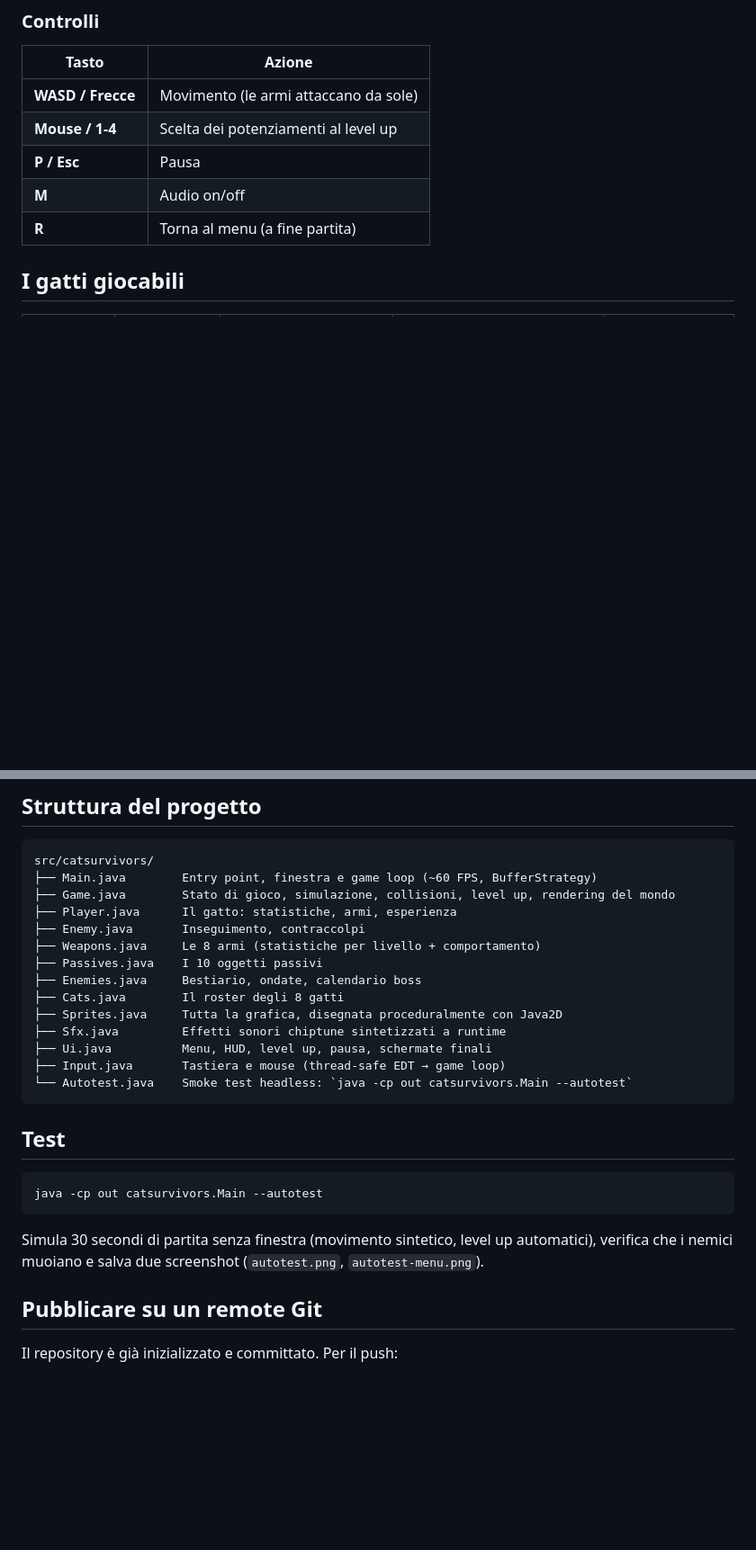
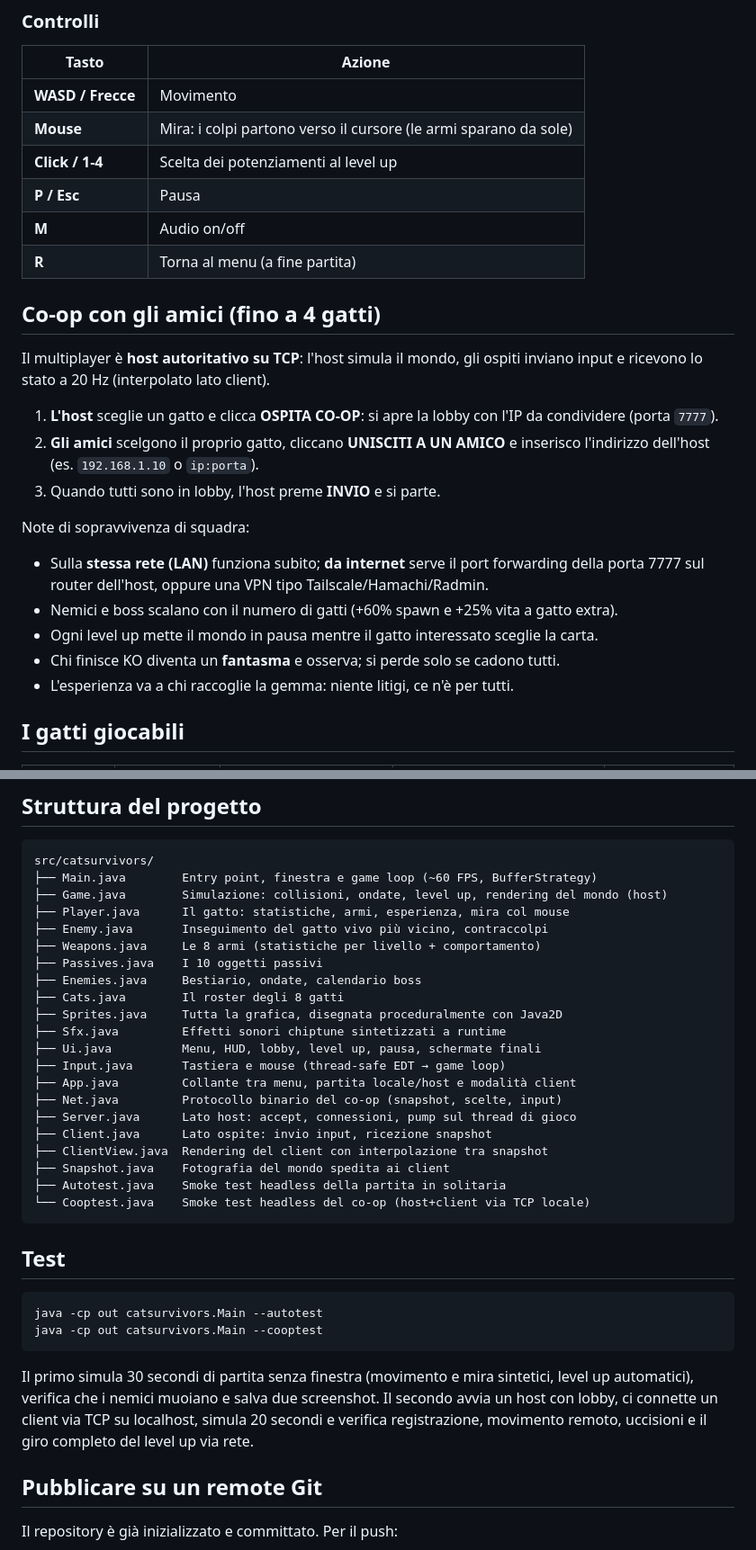
Before and after one commit to SonoKarol/cat-survivors, a Markdown page: README.md, 2 parts joined by grey strips. Shown: that part at 90% size. GitHub-like rendering; blank space fills up the shorter version.

````diff
--- a/README.md
+++ b/README.md
@@ -34,11 +36,32 @@ Con `build.bat` si crea anche il jar eseguibile `dist\CatSurvivors.jar`
 
 | Tasto | Azione |
 |---|---|
-| **WASD / Frecce** | Movimento (le armi attaccano da sole) |
-| **Mouse / 1-4** | Scelta dei potenziamenti al level up |
+| **WASD / Frecce** | Movimento |
+| **Mouse** | Mira: i colpi partono verso il cursore (le armi sparano da sole) |
+| **Click / 1-4** | Scelta dei potenziamenti al level up |
 | **P / Esc** | Pausa |
 | **M** | Audio on/off |
 | **R** | Torna al menu (a fine partita) |
+
+## Co-op con gli amici (fino a 4 gatti)
+
+Il multiplayer è **host autoritativo su TCP**: l'host simula il mondo, gli ospiti
+inviano input e ricevono lo stato a 20 Hz (interpolato lato client).
+
+1. **L'host** sceglie un gatto e clicca **OSPITA CO-OP**: si apre la lobby con l'IP da
+   condividere (porta `7777`).
+2. **Gli amici** scelgono il proprio gatto, cliccano **UNISCITI A UN AMICO** e inserisco
+   l'indirizzo dell'host (es. `192.168.1.10` o `ip:porta`).
+3. Quando tutti sono in lobby, l'host preme **INVIO** e si parte.
+
+Note di sopravvivenza di squadra:
+
+- Sulla **stessa rete (LAN)** funziona subito; **da internet** serve il port forwarding
+  della porta 7777 sul router dell'host, oppure una VPN tipo Tailscale/Hamachi/Radmin.
+- Nemici e boss scalano con il numero di gatti (+60% spawn e +25% vita a gatto extra).
+- Ogni level up mette il mondo in pausa mentre il gatto interessato sceglie la carta.
+- Chi finisce KO diventa un **fantasma** e osserva; si perde solo se cadono tutti.
+- L'esperienza va a chi raccoglie la gemma: niente litigi, ce n'è per tutti.
 
 ## I gatti giocabili
 
@@ -75,28 +98,38 @@ compaiono i boss: il **Roomba 9000**, il **Phon Turbo** e infine il temutissimo
 ```
 src/catsurvivors/
 ├── Main.java        Entry point, finestra e game loop (~60 FPS, BufferStrategy)
-├── Game.java        Stato di gioco, simulazione, collisioni, level up, rendering del mondo
-├── Player.java      Il gatto: statistiche, armi, esperienza
-├── Enemy.java       Inseguimento, contraccolpi
+├── Game.java        Simulazione: collisioni, ondate, level up, rendering del mondo (host)
+├── Player.java      Il gatto: statistiche, armi, esperienza, mira col mouse
+├── Enemy.java       Inseguimento del gatto vivo più vicino, contraccolpi
 ├── Weapons.java     Le 8 armi (statistiche per livello + comportamento)
 ├── Passives.java    I 10 oggetti passivi
 ├── Enemies.java     Bestiario, ondate, calendario boss
 ├── Cats.java        Il roster degli 8 gatti
 ├── Sprites.java     Tutta la grafica, disegnata proceduralmente con Java2D
 ├── Sfx.java         Effetti sonori chiptune sintetizzati a runtime
-├── Ui.java          Menu, HUD, level up, pausa, schermate finali
+├── Ui.java          Menu, HUD, lobby, level up, pausa, schermate finali
 ├── Input.java       Tastiera e mouse (thread-safe EDT → game loop)
-└── Autotest.java    Smoke test headless: `java -cp out catsurvivors.Main --autotest`
+├── App.java         Collante tra menu, partita locale/host e modalità client
+├── Net.java         Protocollo binario del co-op (snapshot, scelte, input)
+├── Server.java      Lato host: accept, connessioni, pump sul thread di gioco
+├── Client.java      Lato ospite: invio input, ricezione snapshot
+├── ClientView.java  Rendering del client con interpolazione tra snapshot
+├── Snapshot.java    Fotografia del mondo spedita ai client
+├── Autotest.java    Smoke test headless della partita in solitaria
+└── Cooptest.java    Smoke test headless del co-op (host+client via TCP locale)
 ```
 
 ## Test
 
 ```bat
 java -cp out catsurvivors.Main --autotest
+java -cp out catsurvivors.Main --cooptest
 ```
 
-Simula 30 secondi di partita senza finestra (movimento sintetico, level up automatici),
-verifica che i nemici muoiano e salva due screenshot (`autotest.png`, `autotest-menu.png`).
+Il primo simula 30 secondi di partita senza finestra (movimento e mira sintetici, level up
+automatici), verifica che i nemici muoiano e salva due screenshot. Il secondo avvia un host
+con lobby, ci connette un client via TCP su localhost, simula 20 secondi e verifica
+registrazione, movimento remoto, uccisioni e il giro completo del level up via rete.
 
 ## Pubblicare su un remote Git
 
````
Also changed, not shown: other parts of README.md (+5 -3 lines), docs/screenshot-game.png, docs/screenshot-menu.png, 17 other files.
